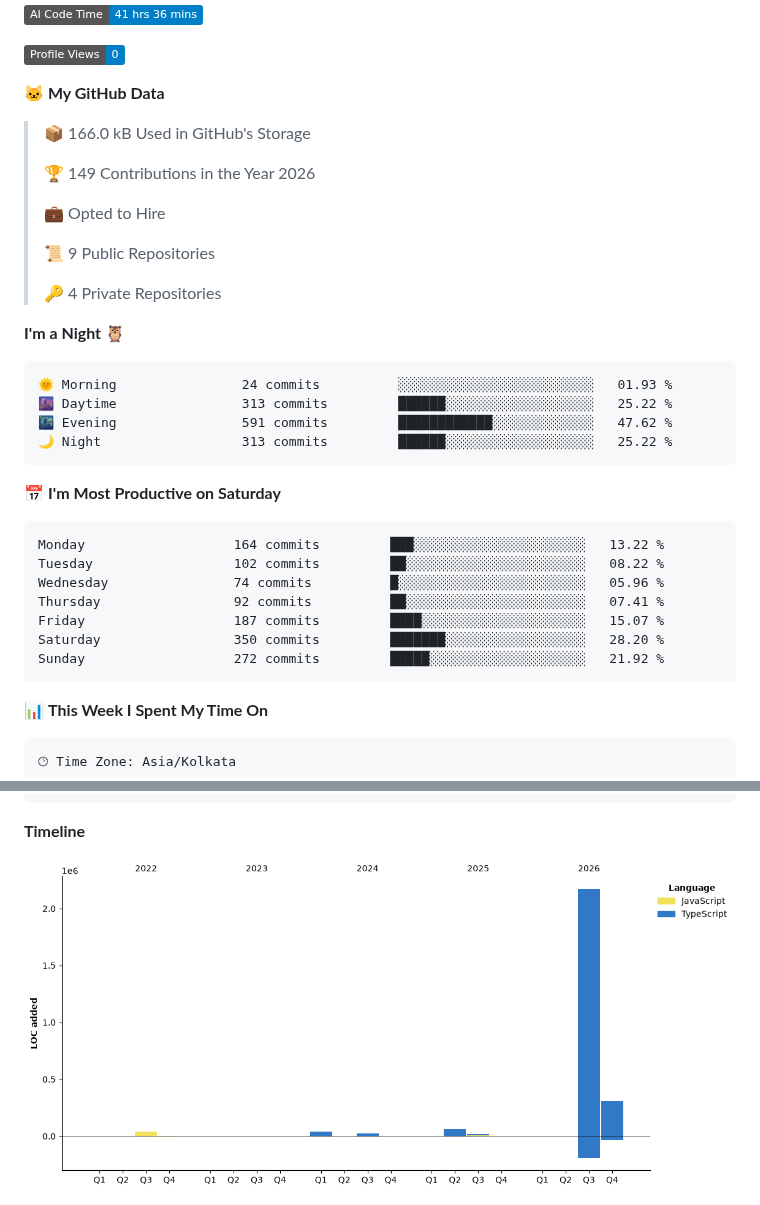
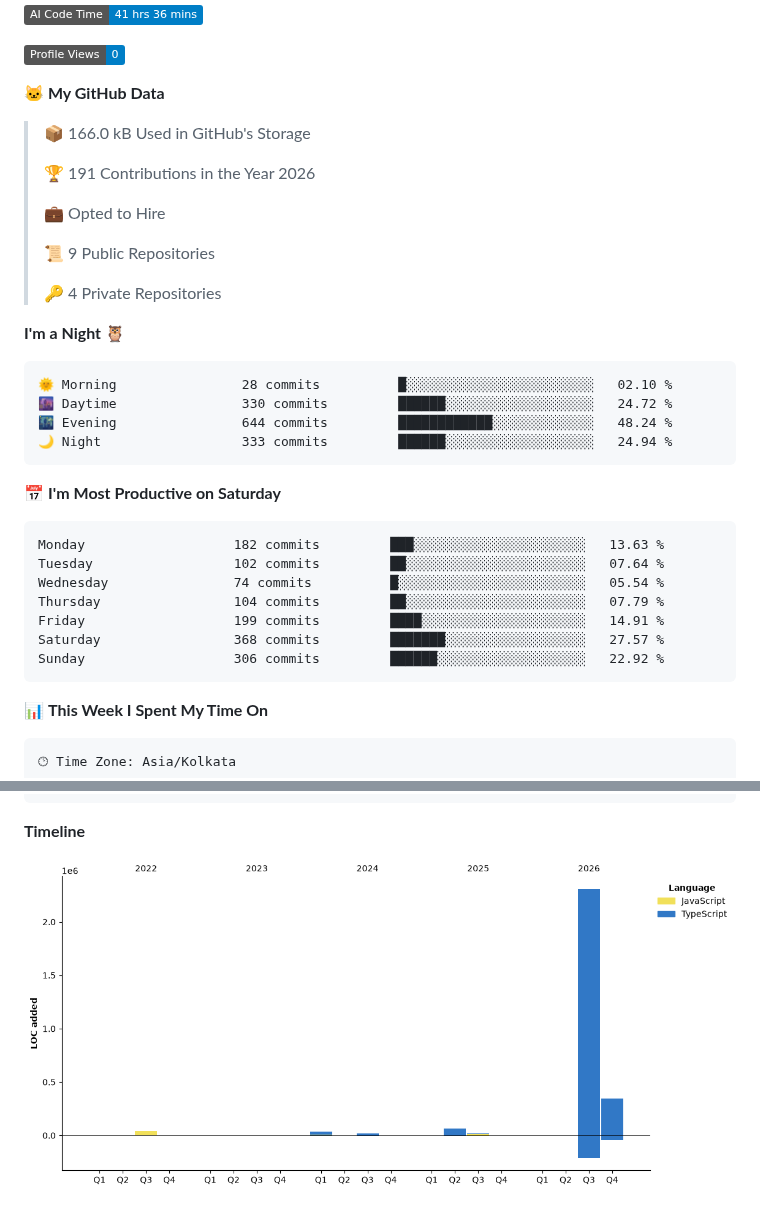
Before and after one commit to DevanshSK/DevanshSK, a Markdown page: README.md, 2 parts joined by grey strips. GitHub-like rendering; pictures changed too: assets/bar_graph.png; badges without logos.

Commit message:
Updated with Dev Metrics

````diff
--- a/README.md
+++ b/README.md
@@ -46,7 +46,7 @@ I am a Full-stack developer🧑‍💻 from 🏠Gwalior, M.P., India.
 
 > 📦 166.0 kB Used in GitHub's Storage
  >
-> 🏆 149 Contributions in the Year 2026
+> 🏆 191 Contributions in the Year 2026
  >
 > 💼 Opted to Hire
  >
@@ -57,21 +57,21 @@ I am a Full-stack developer🧑‍💻 from 🏠Gwalior, M.P., India.
 **I'm a Night 🦉**
 
 ```text
-🌞 Morning                24 commits          ░░░░░░░░░░░░░░░░░░░░░░░░░   01.93 %
-🌆 Daytime                313 commits         ██████░░░░░░░░░░░░░░░░░░░   25.22 %
-🌃 Evening                591 commits         ████████████░░░░░░░░░░░░░   47.62 %
-🌙 Night                  313 commits         ██████░░░░░░░░░░░░░░░░░░░   25.22 %
+🌞 Morning                28 commits          █░░░░░░░░░░░░░░░░░░░░░░░░   02.10 %
+🌆 Daytime                330 commits         ██████░░░░░░░░░░░░░░░░░░░   24.72 %
+🌃 Evening                644 commits         ████████████░░░░░░░░░░░░░   48.24 %
+🌙 Night                  333 commits         ██████░░░░░░░░░░░░░░░░░░░   24.94 %
 ```
 📅 **I'm Most Productive on Saturday**
 
 ```text
-Monday                   164 commits         ███░░░░░░░░░░░░░░░░░░░░░░   13.22 %
-Tuesday                  102 commits         ██░░░░░░░░░░░░░░░░░░░░░░░   08.22 %
-Wednesday                74 commits          █░░░░░░░░░░░░░░░░░░░░░░░░   05.96 %
-Thursday                 92 commits          ██░░░░░░░░░░░░░░░░░░░░░░░   07.41 %
-Friday                   187 commits         ████░░░░░░░░░░░░░░░░░░░░░   15.07 %
-Saturday                 350 commits         ███████░░░░░░░░░░░░░░░░░░   28.20 %
-Sunday                   272 commits         █████░░░░░░░░░░░░░░░░░░░░   21.92 %
+Monday                   182 commits         ███░░░░░░░░░░░░░░░░░░░░░░   13.63 %
+Tuesday                  102 commits         ██░░░░░░░░░░░░░░░░░░░░░░░   07.64 %
+Wednesday                74 commits          █░░░░░░░░░░░░░░░░░░░░░░░░   05.54 %
+Thursday                 104 commits         ██░░░░░░░░░░░░░░░░░░░░░░░   07.79 %
+Friday                   199 commits         ████░░░░░░░░░░░░░░░░░░░░░   14.91 %
+Saturday                 368 commits         ███████░░░░░░░░░░░░░░░░░░   27.57 %
+Sunday                   306 commits         ██████░░░░░░░░░░░░░░░░░░░   22.92 %
 ```
 
 
````
Also changed, not shown: other parts of README.md (+1 -1 lines).
